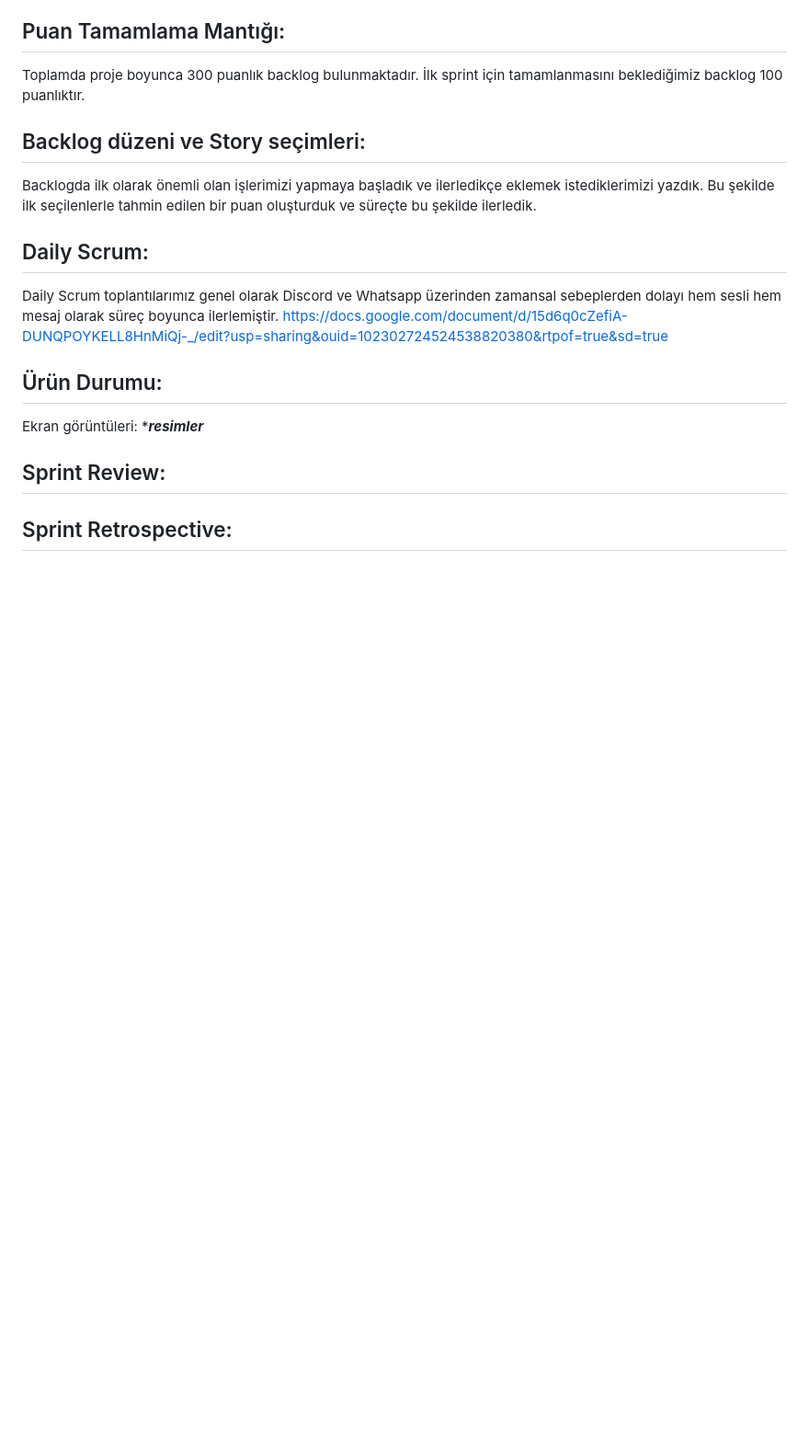
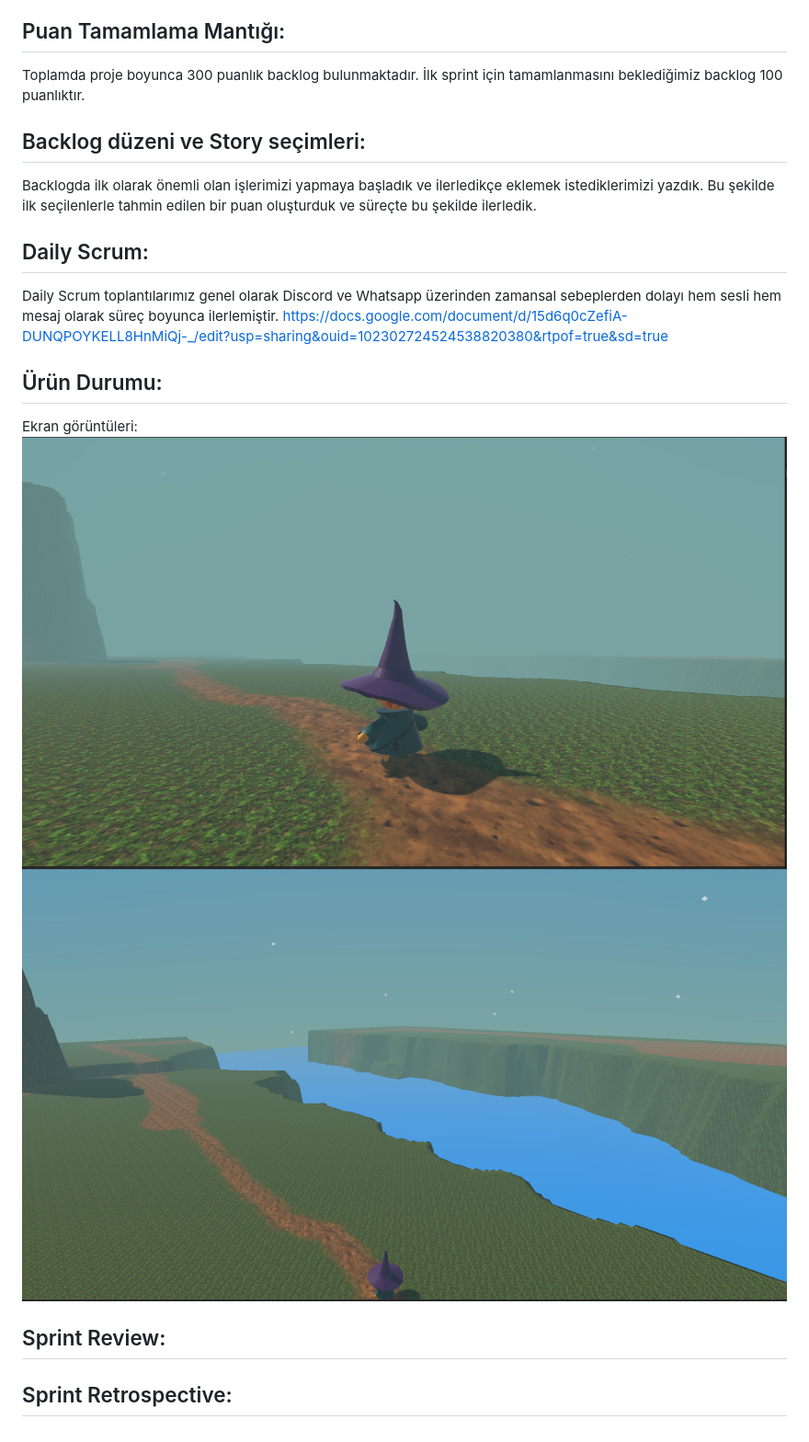
Before and after one commit to jamwitk/Project-OUA36, a Markdown page: README.md, the part around the change. Shown: that part at 92% size. Drawn GitHub-style; pictures changed too: Screenshots/SP1_Gameplay.png (added), Screenshots/SP1_Gameplay_2.png (added); blank space fills up the shorter version.

Commit message:
Buyucu modeli eklendi, ayrıca readme güncellendi

```diff
--- a/README.md
+++ b/README.md
@@ -50,7 +50,7 @@ Daily Scrum toplantılarımız genel olarak Discord ve Whatsapp üzerinden zaman
  https://docs.google.com/document/d/15d6q0cZefiA-DUNQPOYKELL8HnMiQj-_/edit?usp=sharing&ouid=102302724524538820380&rtpof=true&sd=true
 ## Ürün Durumu:
 Ekran görüntüleri:
-****resimler***
+![image](Screenshots/SP1_Gameplay.png) ![image](Screenshots/SP1_Gameplay_2.png)
 
 ## Sprint Review:
 
```
Also changed, not shown: 9 other files.
